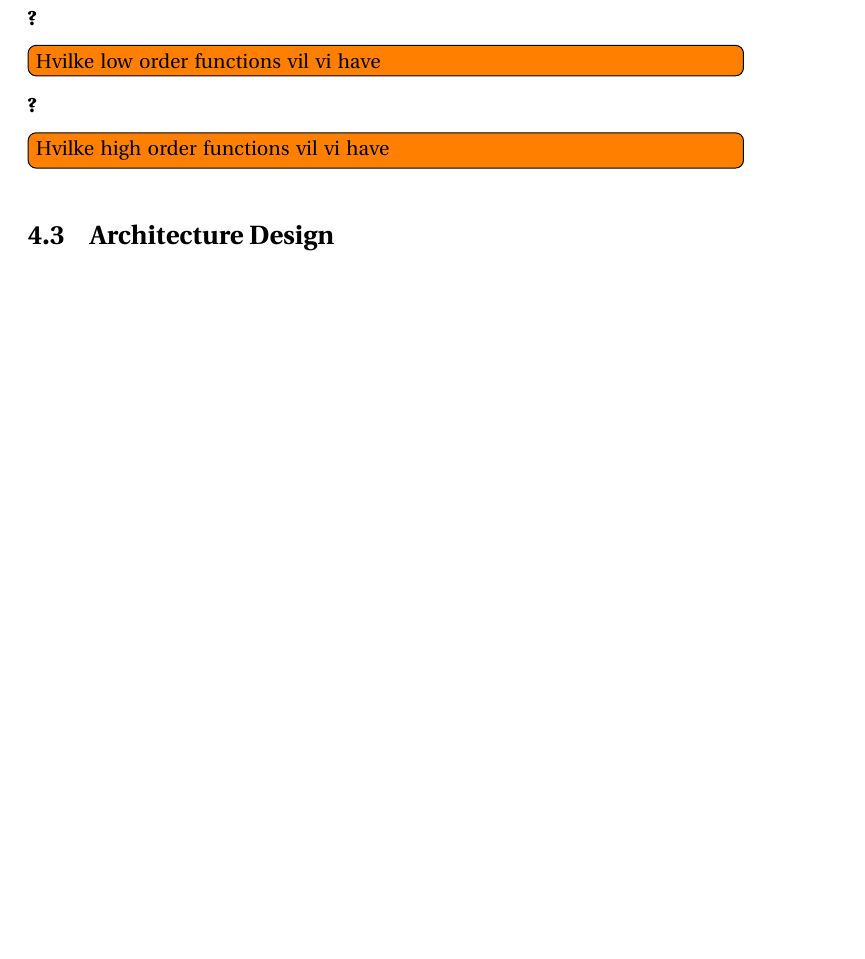
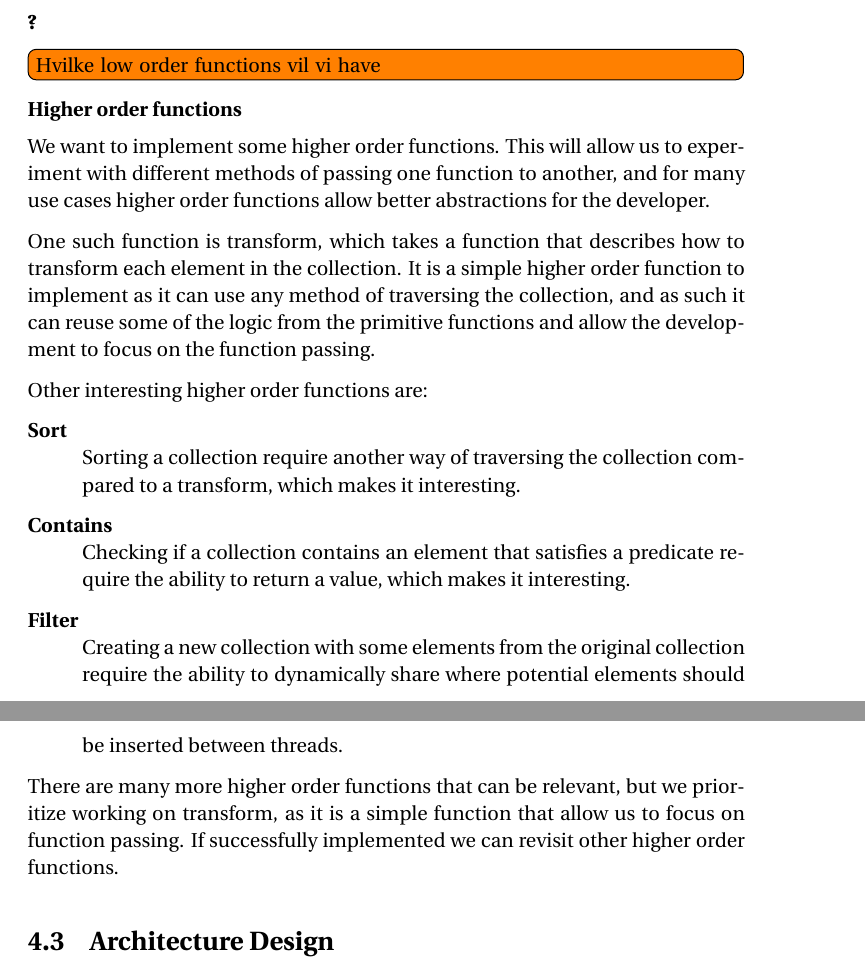
Before and after one commit to Blezzing/sw10-report, a LaTeX thesis (master.tex, which reads chapters/frameworkDesign/apiDesign.tex): part of page 32 of 59 before the commit and two parts of pages 32 and 33 of 60 after it, the two joined at a grey line, cut so that both start at the same text, the shorter picture padded with empty space. Compiled offline with pdfLaTeX.

Commit message:
higher order functions

```diff
--- a/chapters/frameworkDesign/apiDesign.tex
+++ b/chapters/frameworkDesign/apiDesign.tex
@@ -81,5 +81,19 @@ Allowing chaining of functions also allow the framework to make decisions on how
 \subsubsection{?}
 \todo{Hvilke low order functions vil vi have}
 
-\subsubsection{?}
-\todo{Hvilke high order functions vil vi have}
+\subsubsection{Higher order functions}
+We want to implement some higher order functions. This will allow us to experiment with different methods of passing one function to another, and for many use cases higher order functions allow better abstractions for the developer.
+
+One such function is transform, which takes a function that describes how to transform each element in the collection. It is a simple higher order function to implement as it can use any method of traversing the collection, and as such it can reuse some of the logic from the primitive functions and allow the development to focus on the function passing.
+
+Other interesting higher order functions are:
+\begin{description}
+\item[Sort] \hfill \\
+Sorting a collection require another way of traversing the collection compared to a transform, which makes it interesting.
+\item[Contains] \hfill \\
+Checking if a collection contains an element that satisfies a predicate require the ability to return a value, which makes it interesting.
+\item[Filter] \hfill \\
+Creating a new collection with some elements from the original collection require the ability to dynamically share where potential elements should be inserted between threads.
+\end{description}
+
+There are many more higher order functions that can be relevant, but we prioritize working on transform, as it is a simple function that allow us to focus on function passing. If successfully implemented we can revisit other higher order functions.
```
